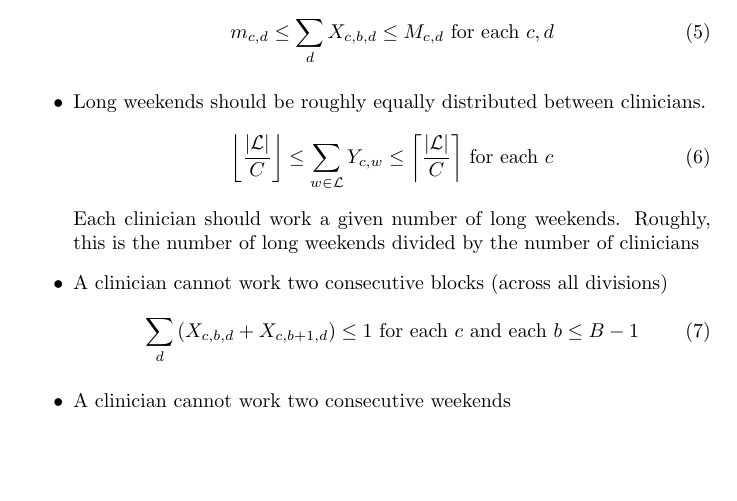
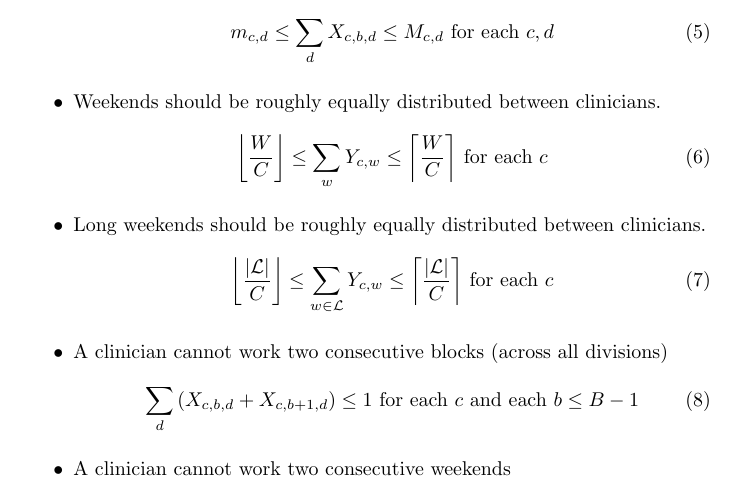
Before and after one commit to mishra-lab/scheduler, a LaTeX document (docs/scheduler.tex): part of page 2 of 3, cut so that both start at the same text, the shorter picture padded with empty space. Compiled offline with pdfLaTeX.

Commit message:
Add description of balanced weekends constraint

```diff
--- a/docs/scheduler.tex
+++ b/docs/scheduler.tex
@@ -59,11 +59,14 @@ Note that weekends are not distinguished according to division, since the clinic
 			\begin{equation}
 				m_{c, d} \leq \sum_{d} X_{c, b, d} \leq M_{c, d} \text{ for each } c, d
 			\end{equation}
+		\item Weekends should be roughly equally distributed between clinicians.
+			\begin{equation}
+				\floor*{ \frac{W}{C} } \leq \sum_{w} Y_{c, w} \leq \ceil*{ \frac{W}{C} } \text{ for each } c
+			\end{equation}
 		\item Long weekends should be roughly equally distributed between clinicians.
 			\begin{equation}
 				\floor*{\frac{|\mc{L}|}{C}} \leq \sum_{w \in \mc{L}} Y_{c, w} \leq \ceil*{\frac{|\mc{L}|}{C}} \text{ for each } c
 			\end{equation}
-		Each clinician should work a given number of long weekends. Roughly, this is the number of long weekends divided by the number of clinicians
 		\item A clinician cannot work two consecutive blocks (across all divisions)
 			\begin{equation}
 				\sum_d \left(X_{c, b, d} + X_{c, b+1, d}\right) \leq 1 \text{ for each $c$ and each $b \leq B - 1$}
```
Also changed, not shown: docs/scheduler.pdf, 1 other file.
